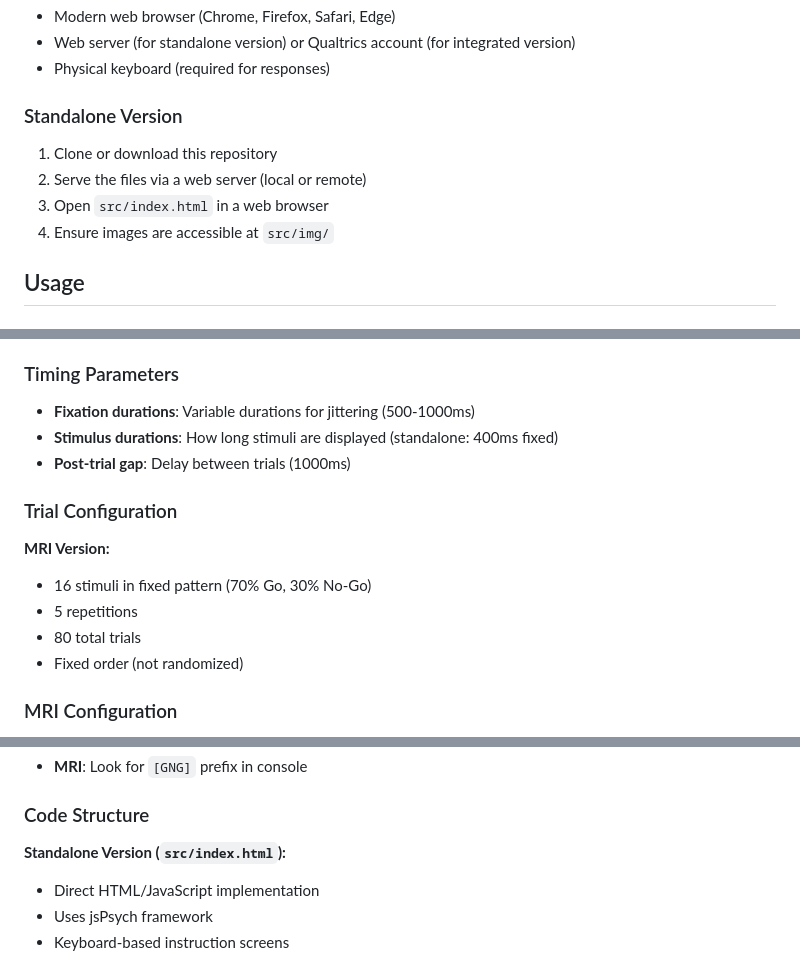
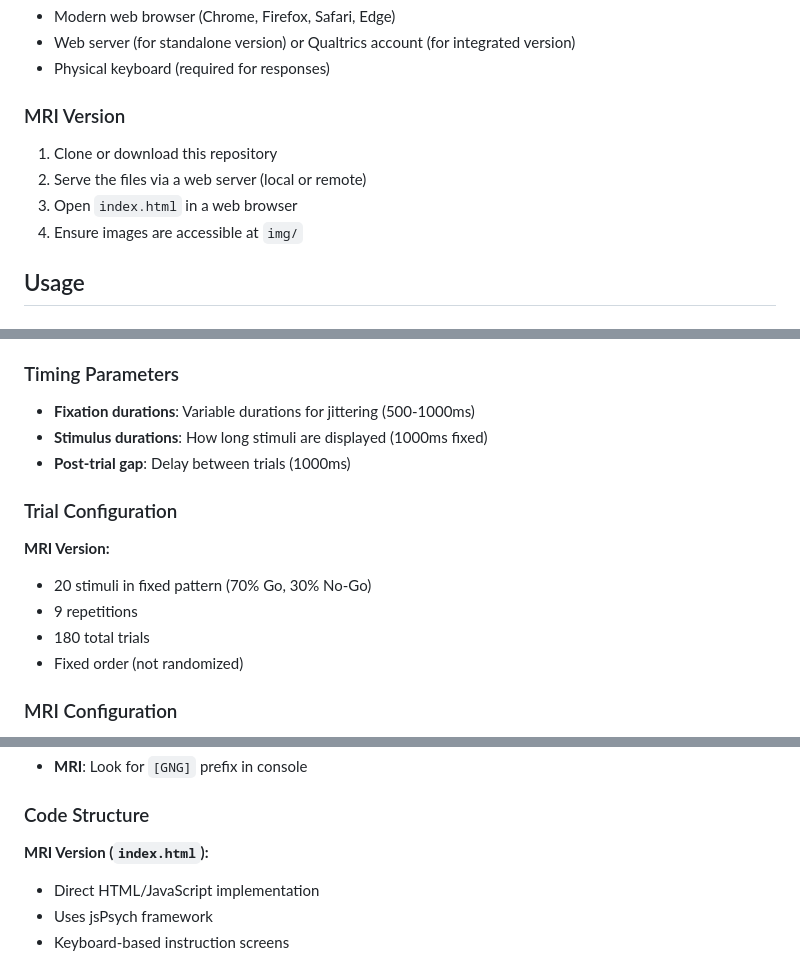
Before and after one commit to carolcyu/GNG_MRI, a Markdown page: README.md, 3 parts joined by grey strips. Drawn GitHub-style.

Commit message:
update details

```diff
--- a/README.md
+++ b/README.md
@@ -35,12 +35,12 @@ The Go/No-Go task measures the ability to suppress prepotent responses. Particip
 - Web server (for standalone version) or Qualtrics account (for integrated version)
 - Physical keyboard (required for responses)
 
-### Standalone Version
+### MRI Version
 
 1. Clone or download this repository
 2. Serve the files via a web server (local or remote)
-3. Open `src/index.html` in a web browser
-4. Ensure images are accessible at `src/img/`
+3. Open `index.html` in a web browser
+4. Ensure images are accessible at `img/`
 
 ## Usage
 
@@ -77,15 +77,15 @@ Task parameters can be modified in `src/config.json`:
 ### Timing Parameters
 
 - **Fixation durations**: Variable durations for jittering (500-1000ms)
-- **Stimulus durations**: How long stimuli are displayed (standalone: 400ms fixed)
+- **Stimulus durations**: How long stimuli are displayed (1000ms fixed)
 - **Post-trial gap**: Delay between trials (1000ms)
 
 ### Trial Configuration
 
 **MRI Version:**
-- 16 stimuli in fixed pattern (70% Go, 30% No-Go)
-- 5 repetitions
-- 80 total trials
+- 20 stimuli in fixed pattern (70% Go, 30% No-Go)
+- 9 repetitions
+- 180 total trials
 - Fixed order (not randomized)
 
 ### MRI Configuration
@@ -199,7 +199,7 @@ This MRI version includes extensive console logging:
 
 ### Code Structure
 
-**Standalone Version (`src/index.html`):**
+**MRI Version (`index.html`):**
 - Direct HTML/JavaScript implementation
 - Uses jsPsych framework
 - Keyboard-based instruction screens
```
Also changed, not shown: other parts of README.md (+1 -1 lines).
